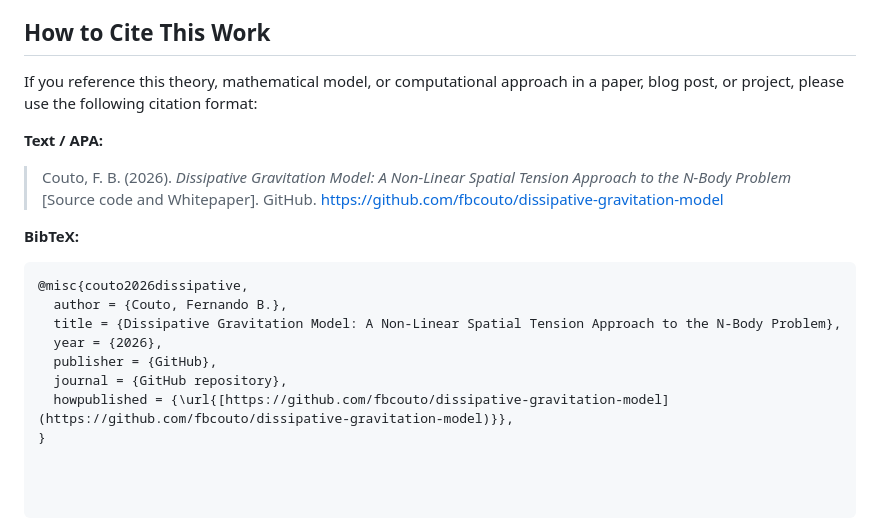
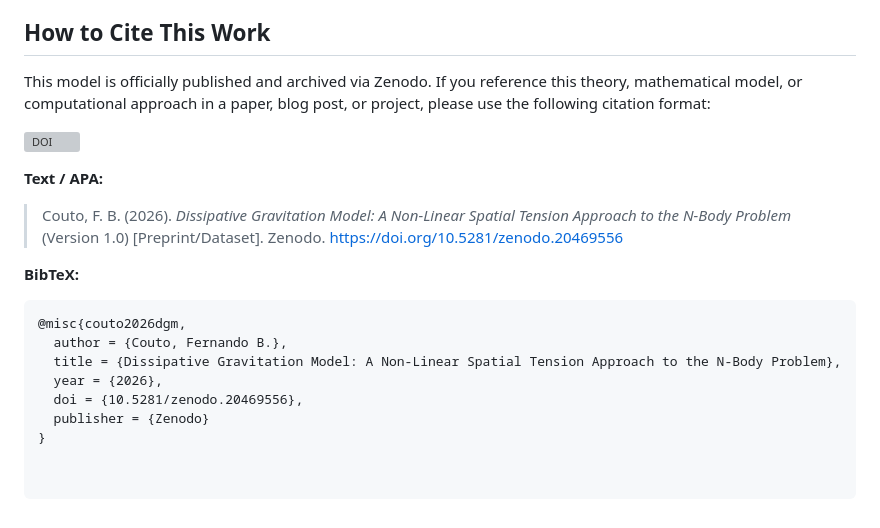
Before and after one commit to fbcouto/dissipative-gravitation-model, a Markdown page: README.md, the part around the change. Rendered like a GitHub page; grey boxes are pictures that could not be loaded.

Commit message:
docs: update citation section to reference official Zenodo DOI 10.5281/zenodo.20469556

````diff
--- a/README.md
+++ b/README.md
@@ -256,18 +256,19 @@ To foster scientific collaboration and open-source development, this project is
 You are free to run, study, share, and modify the code and the theoretical concepts. However, any derivative work, academic publication, or software incorporating this algorithm must remain open-source under the same license and must explicitly credit the original author. Commercial enclosure of this algorithm is strictly prohibited under this license.
 ## How to Cite This Work
 
-If you reference this theory, mathematical model, or computational approach in a paper, blog post, or project, please use the following citation format:
+This model is officially published and archived via Zenodo. If you reference this theory, mathematical model, or computational approach in a paper, blog post, or project, please use the following citation format:
+
+[![DOI](https://zenodo.org/badge/DOI/10.5281/zenodo.20469556.svg)](https://doi.org/10.5281/zenodo.20469556)
 
 **Text / APA:**
-> Couto, F. B. (2026). *Dissipative Gravitation Model: A Non-Linear Spatial Tension Approach to the N-Body Problem* [Source code and Whitepaper]. GitHub. https://github.com/fbcouto/dissipative-gravitation-model
+> Couto, F. B. (2026). *Dissipative Gravitation Model: A Non-Linear Spatial Tension Approach to the N-Body Problem* (Version 1.0) [Preprint/Dataset]. Zenodo. https://doi.org/10.5281/zenodo.20469556
 
 **BibTeX:**
 ```bibtex
-@misc{couto2026dissipative,
+@misc{couto2026dgm,
   author = {Couto, Fernando B.},
   title = {Dissipative Gravitation Model: A Non-Linear Spatial Tension Approach to the N-Body Problem},
   year = {2026},
-  publisher = {GitHub},
-  journal = {GitHub repository},
-  howpublished = {\url{[https://github.com/fbcouto/dissipative-gravitation-model](https://github.com/fbcouto/dissipative-gravitation-model)}},
+  doi = {10.5281/zenodo.20469556},
+  publisher = {Zenodo}
 }
````
